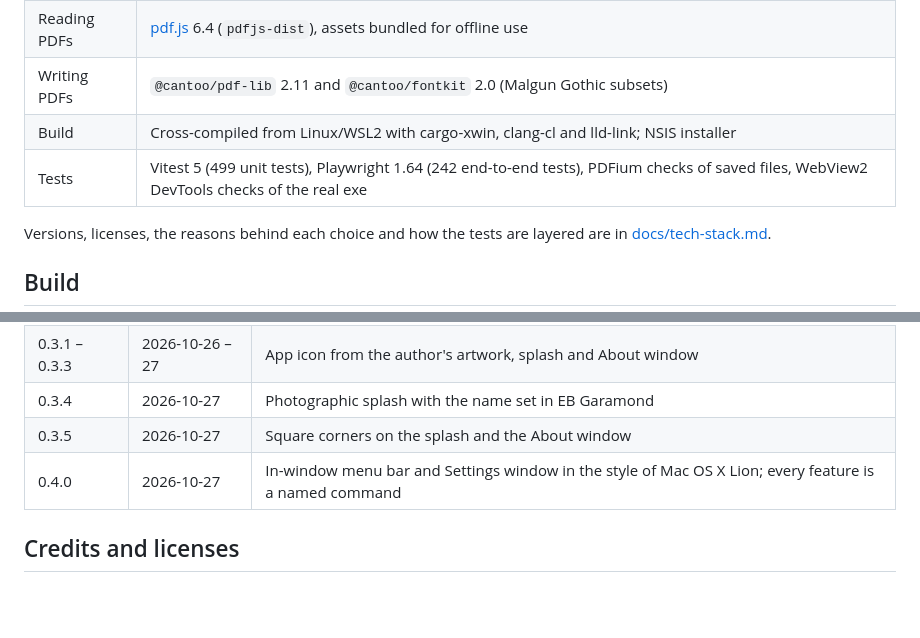
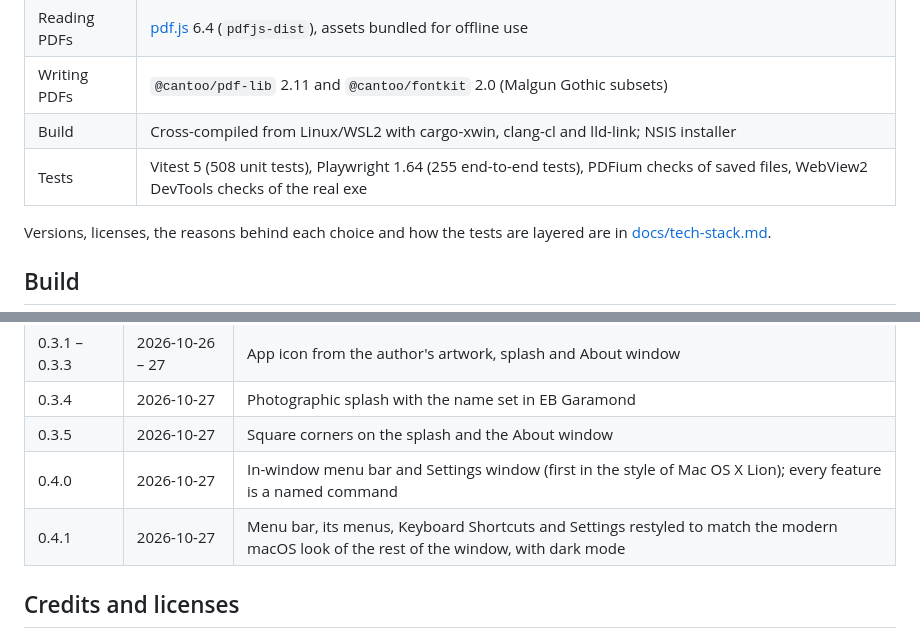
Before and after one commit to gobad820/Preview_For_Windows, a Markdown page: README.md, 2 parts joined by grey strips. Drawn GitHub-style; blank space fills up the shorter version.

```diff
--- a/README.md
+++ b/README.md
@@ -153,7 +153,7 @@ A build produces two files:
 | Reading PDFs | [pdf.js](https://mozilla.github.io/pdf.js/) 6.4 (`pdfjs-dist`), assets bundled for offline use |
 | Writing PDFs | `@cantoo/pdf-lib` 2.11 and `@cantoo/fontkit` 2.0 (Malgun Gothic subsets) |
 | Build | Cross-compiled from Linux/WSL2 with cargo-xwin, clang-cl and lld-link; NSIS installer |
-| Tests | Vitest 5 (499 unit tests), Playwright 1.64 (242 end-to-end tests), PDFium checks of saved files, WebView2 DevTools checks of the real exe |
+| Tests | Vitest 5 (508 unit tests), Playwright 1.64 (255 end-to-end tests), PDFium checks of saved files, WebView2 DevTools checks of the real exe |
 
 Versions, licenses, the reasons behind each choice and how the tests are layered are in
 [docs/tech-stack.md](docs/tech-stack.md).
@@ -274,7 +274,8 @@ Each feature has a design document in `docs/superpowers/specs/` and a plan in
 | 0.3.1 – 0.3.3 | 2026-10-26 – 27 | App icon from the author's artwork, splash and About window |
 | 0.3.4 | 2026-10-27 | Photographic splash with the name set in EB Garamond |
 | 0.3.5 | 2026-10-27 | Square corners on the splash and the About window |
-| 0.4.0 | 2026-10-27 | In-window menu bar and Settings window in the style of Mac OS X Lion; every feature is a named command |
+| 0.4.0 | 2026-10-27 | In-window menu bar and Settings window (first in the style of Mac OS X Lion); every feature is a named command |
+| 0.4.1 | 2026-10-27 | Menu bar, its menus, Keyboard Shortcuts and Settings restyled to match the modern macOS look of the rest of the window, with dark mode |
 
 ## Credits and licenses
 
```
Also changed, not shown: other parts of README.md (+9 -9 lines), docs/tech-stack.md (+3 -4 lines), docs/screenshot-dark.png, docs/screenshot.png, 8 other files.
